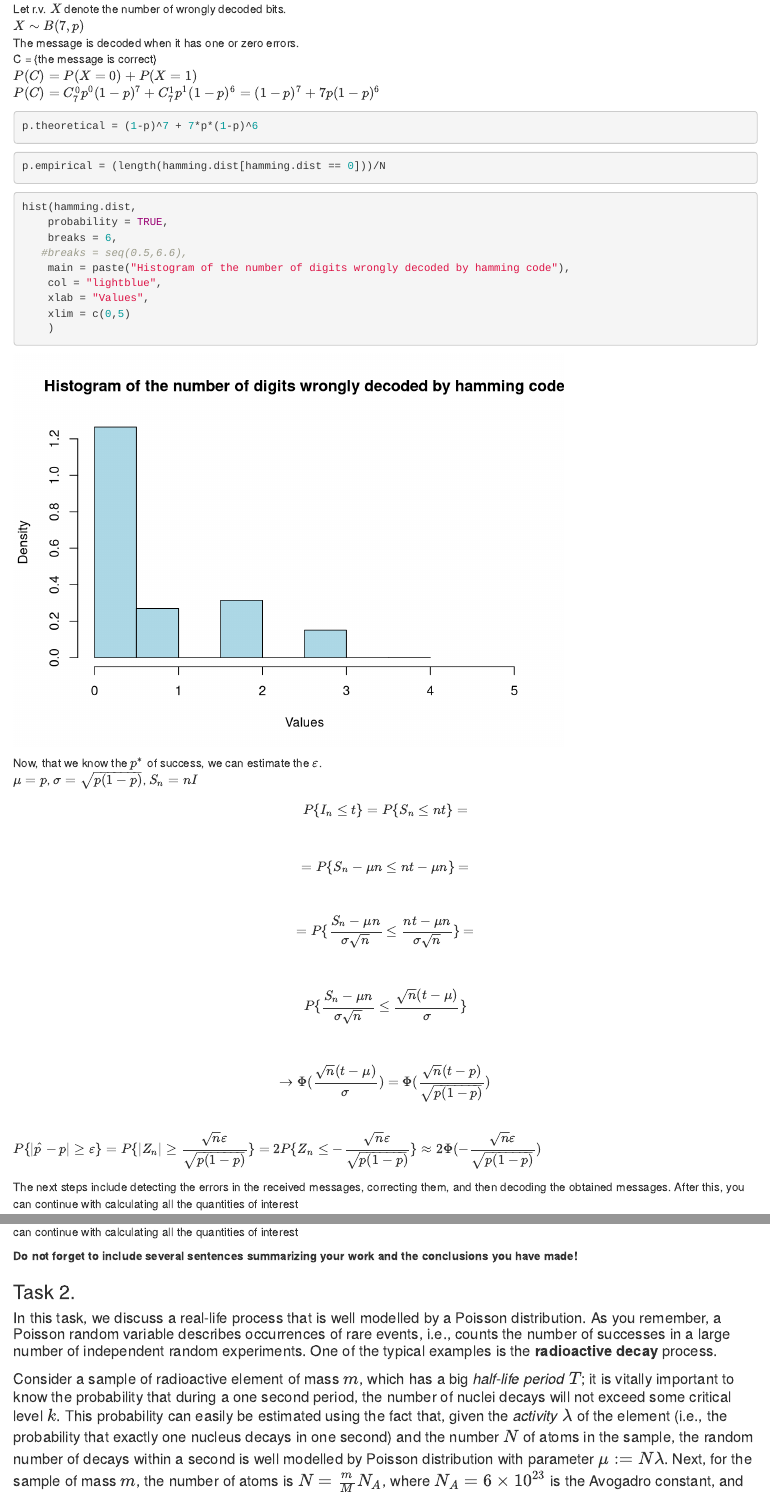
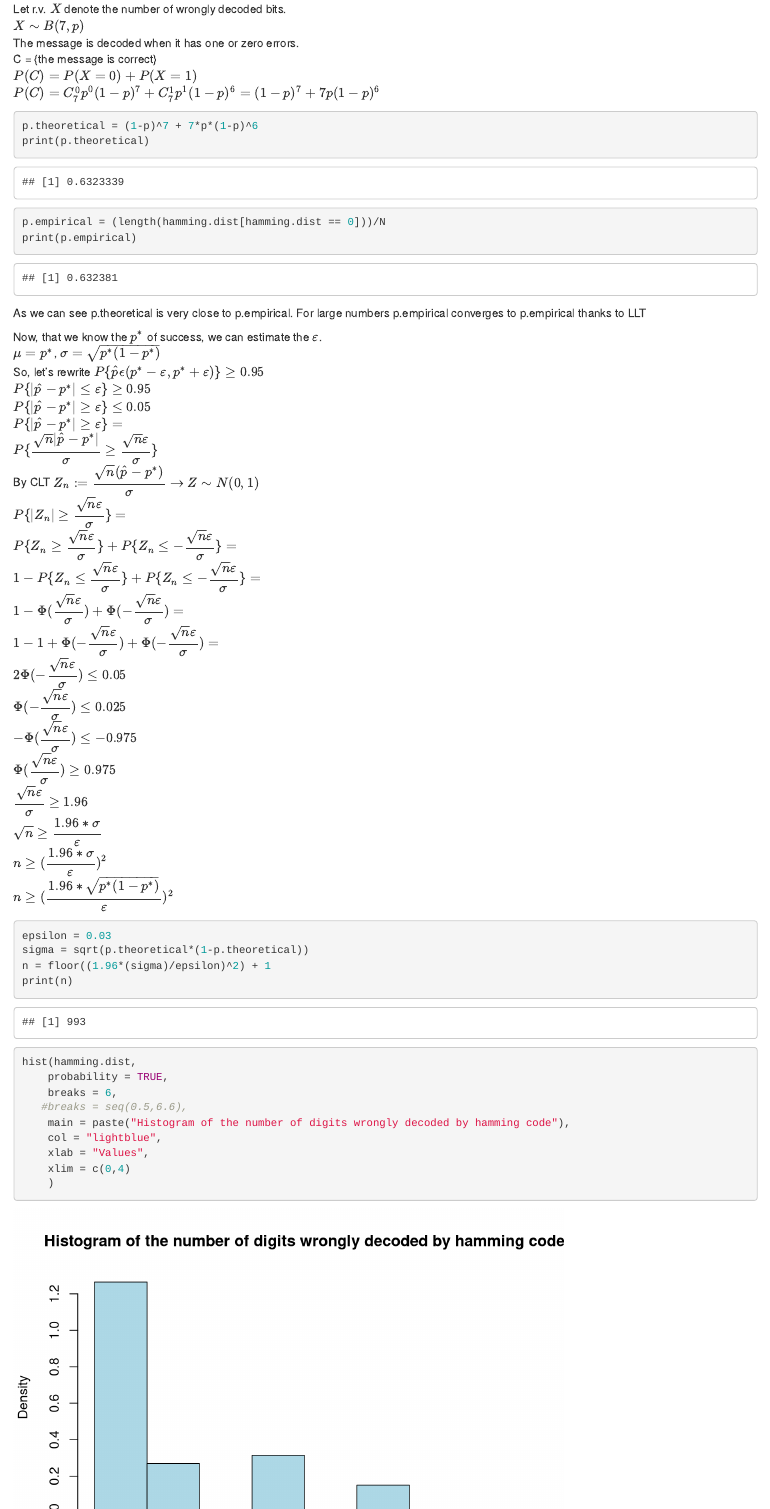
Before and after one commit to Siromanec/p-n-s-lab2, an R Markdown document (Lab2-2022-LUSHNEI_SVIATOSLAV-IVANOV_SERHII-MYKYTENKO_DMYTRO.Rmd): the page in a window 1100 px wide, from 2430 px down, and a second part further down, joined at a grey line. Rendered offline with R 4.5, knitr and Pandoc, with nearby package versions.

Commit message:
finished the theoretical part

````diff
--- a/Lab2-2022-LUSHNEI_SVIATOSLAV-IVANOV_SERHII-MYKYTENKO_DMYTRO.Rmd
+++ b/Lab2-2022-LUSHNEI_SVIATOSLAV-IVANOV_SERHII-MYKYTENKO_DMYTRO.Rmd
@@ -137,12 +138,44 @@ $P(C) = C_7^0p^0(1-p)^7 + C_7^1p^1(1-p)^6 = (1-p)^7 + 7p(1-p)^6$
 
 ```{r}
 p.theoretical = (1-p)^7 + 7*p*(1-p)^6
+print(p.theoretical)
 ```
 
 ```{r}
 p.empirical = (length(hamming.dist[hamming.dist == 0]))/N
+print(p.empirical)
 ```
+As we can see p.theoretical is very close to p.empirical. For large numbers p.empirical converges to p.empirical thanks to LLT
 
+
+Now, that we know the $p^*$ of success, we can estimate the $\varepsilon$.\
+$\mu = p^*$, $\sigma = \sqrt{p^*(1-p^*)}$\
+So, let's rewrite $P\{\hat p \epsilon {(p^* - \varepsilon, p^* + \varepsilon)}\} \geq 0.95$\
+$P\{|\hat{p} - p^* | \leq \varepsilon\} \geq 0.95$\
+$P\{|\hat{p} - p^* | \geq \varepsilon\} \leq 0.05$\
+$P\{|\hat{p} - p^* | \geq \varepsilon\} =$\
+$P\{\dfrac{\sqrt{n}|\hat{p} - p^* |}{\sigma} \geq \dfrac{\sqrt{n}\varepsilon}{\sigma}\}$\
+By CLT $Z_n := \dfrac{\sqrt{n}(\hat{p} - p^* )}{\sigma} \rightarrow Z \sim N(0,1)$\
+$P\{ |Z_n| \geq \dfrac{\sqrt{n}\varepsilon}{\sigma}\} =$\
+$P\{ Z_n \geq \dfrac{\sqrt{n}\varepsilon}{\sigma}\} + P\{ Z_n \leq -\dfrac{\sqrt{n}\varepsilon}{\sigma}\} =$\
+$1 - P\{ Z_n \leq \dfrac{\sqrt{n}\varepsilon}{\sigma}\} + P\{ Z_n \leq -\dfrac{\sqrt{n}\varepsilon}{\sigma}\} =$\
+$1 - \Phi( \dfrac{\sqrt{n}\varepsilon}{\sigma}) + \Phi(-\dfrac{\sqrt{n}\varepsilon}{\sigma}) =$\
+$1 - 1 + \Phi(-\dfrac{\sqrt{n}\varepsilon}{\sigma}) + \Phi( -\dfrac{\sqrt{n}\varepsilon}{\sigma}) =$\
+$2\Phi(-\dfrac{\sqrt{n}\varepsilon}{\sigma}) \leq 0.05$\
+$\Phi(-\dfrac{\sqrt{n}\varepsilon}{\sigma}) \leq 0.025$\
+$-\Phi(\dfrac{\sqrt{n}\varepsilon}{\sigma}) \leq -0.975$\
+$\Phi(\dfrac{\sqrt{n}\varepsilon}{\sigma}) \geq 0.975$\
+$\dfrac{\sqrt{n}\varepsilon}{\sigma} \geq 1.96$\
+$\sqrt{n} \geq \dfrac{1.96*\sigma}{\varepsilon}$\
+$n \geq (\dfrac{1.96*\sigma}{\varepsilon})^2$\
+$n \geq (\dfrac{1.96*\sqrt{p^*(1-p^*)}}{\varepsilon})^2$\
+
+```{r}
+epsilon = 0.03
+sigma = sqrt(p.theoretical*(1-p.theoretical))
+n = floor((1.96*(sigma)/epsilon)^2) + 1
+print(n)
+```
 ```{r}
 hist(hamming.dist,
     probability = TRUE,
@@ -151,18 +184,10 @@ hist(hamming.dist,
     main = paste("Histogram of the number of digits wrongly decoded by hamming code"),
     col = "lightblue",
     xlab = "Values",
-    xlim = c(0,5)
+    xlim = c(0,4)
     )
 ```
-
-Now, that we know the $p^*$ of success, we can estimate the $\varepsilon$.\
-$\mu = p$, $\sigma = \sqrt{p(1-p)}$, $S_n = nI$\
-$$P\{I_n \leq t\} = P\{S_n \leq nt\} =$$\
-$$ = P\{S_n -\mu{n} \leq nt - \mu{n}\} =$$\
-$$= P\{\dfrac{S_n -\mu{n}}{\sigma \sqrt{n}} \leq \dfrac{nt - \mu{n}}{\sigma \sqrt{n}}\} = $$\
-$$P\{\dfrac{S_n -\mu{n}}{\sigma \sqrt{n}} \leq \dfrac{\sqrt{n}(t - \mu{})}{\sigma} \}$$\
-$$ \rightarrow \Phi(\dfrac{\sqrt{n}(t - \mu{})}{\sigma}) = \Phi(\dfrac{\sqrt{n}(t - p)}{\sqrt{p(1-p)}})$$\
-$P\{|\hat{p} - p | \geq \varepsilon\} = P\{ |Z_n| \geq \dfrac{\sqrt{n}\varepsilon}{\sqrt{p(1-p)}}\} = 2P\{ Z_n \leq -\dfrac{\sqrt{n}\varepsilon}{\sqrt{p(1-p)}}\} \approx 2\Phi(-\dfrac{\sqrt{n}\varepsilon }{\sqrt{p(1-p)}})$\
+This doesn't look like any of the known distributions. At first I thought it was it was a poisson distribution, but this distribution has a
 
 The next steps include detecting the errors in the received messages, correcting them, and then decoding the obtained messages. After this, you can continue with calculating all the quantities of interest
 
````
Also changed, not shown: Lab2-2022-LUSHNEI_SVIATOSLAV-IVANOV_SERHII-MYKYTENKO_DMYTRO.Rmd (6 more changed lines).
